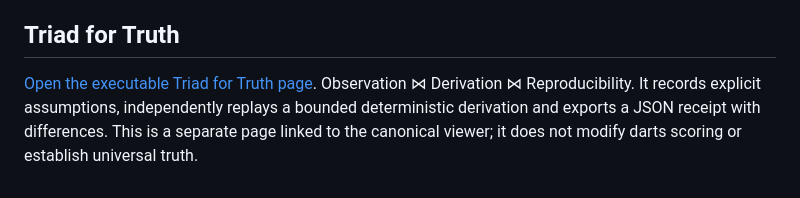
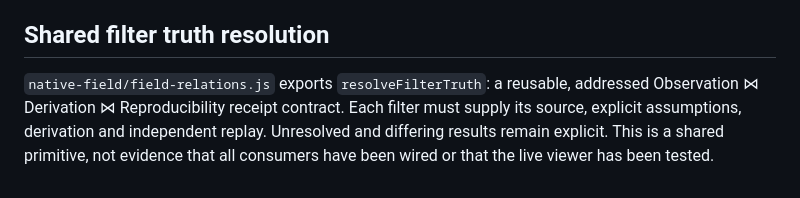
Before and after one commit to Acidfang/score-ledger-store, a Markdown page: README.md, the part around the change. Drawn GitHub-style.

Commit message:
Document shared truth resolution instead of standalone page

```diff
--- a/README.md
+++ b/README.md
@@ -32,6 +32,6 @@ A label/address is an identity even if its value range is a singleton. The range
 [Open the interactive centre-path page](https://acidfang.github.io/score-ledger-store/recursive-cubes/) to follow actual addressed centre trajectories with a repeated 1–118 child-count control, spherical field guides, inherited frames and colours, and one finer same-pattern instance inside the primary centre. Changing the count retains indexed identities and separates previous path geometry within explicit memory limits. The page preserves the canonical viewer and source data. [Source and continuation notes](recursive-cubes/continuation.md) explain the even-spread approximation, checks and unresolved segment-boundary surfaces.
 
 
-## Triad for Truth
+## Shared filter truth resolution
 
-[Open the executable Triad for Truth page](https://acidfang.github.io/score-ledger-store/truth.html). Observation ⋈ Derivation ⋈ Reproducibility. It records explicit assumptions, independently replays a bounded deterministic derivation and exports a JSON receipt with differences. This is a separate page linked to the canonical viewer; it does not modify darts scoring or establish universal truth.
+`native-field/field-relations.js` exports `resolveFilterTruth`: a reusable, addressed Observation ⋈ Derivation ⋈ Reproducibility receipt contract. Each filter must supply its source, explicit assumptions, derivation and independent replay. Unresolved and differing results remain explicit. This is a shared primitive, not evidence that all consumers have been wired or that the live viewer has been tested.
```
